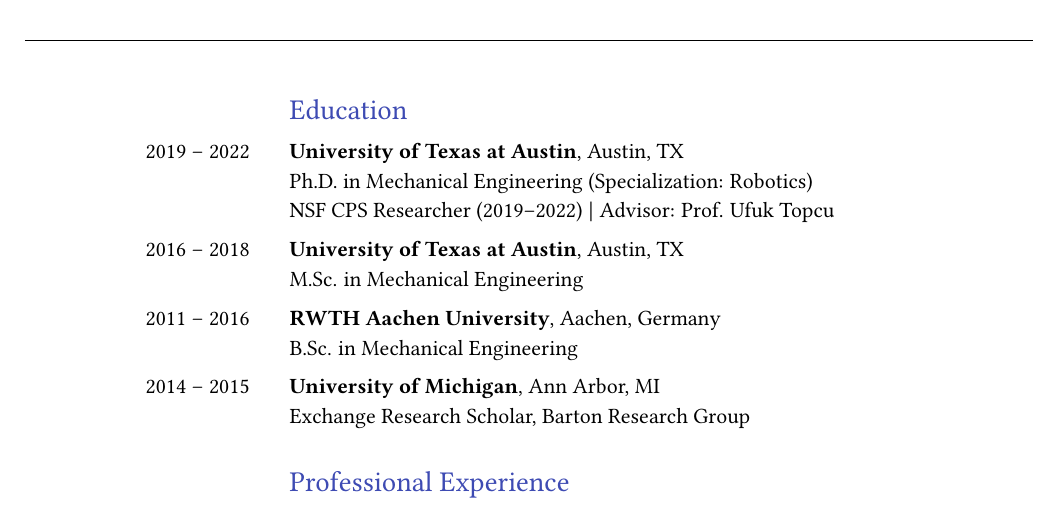
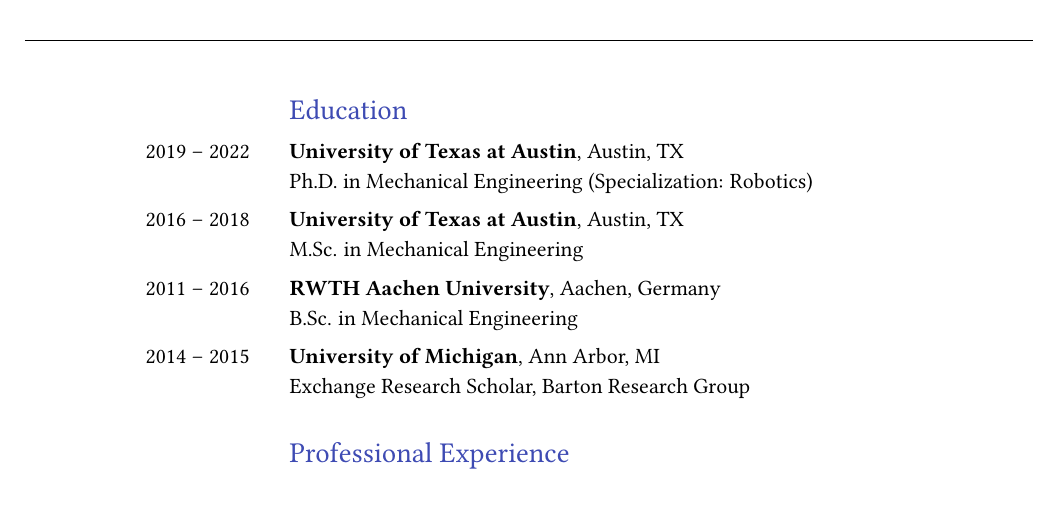
Before and after one commit to alexkoven/cv_and_resume, a LaTeX CV (Robotics_CV/main.tex): part of page 1 of 6, cut so that both start at the same text. Compiled offline with pdfLaTeX.

Commit message:
fix(cv): remove advisor/NSF line from PhD education entry
Co-Authored-By: Claude Sonnet 4.6 <noreply@anthropic.com>

```diff
--- a/Robotics_CV/main.tex
+++ b/Robotics_CV/main.tex
@@ -140,8 +140,7 @@
 \begin{SectionTable}{\headingfont Education}
 2019 -- 2022 &
 \textbf{University of Texas at Austin}, Austin, TX \newline
-Ph.D. in Mechanical Engineering (Specialization: Robotics) \newline
-NSF CPS Researcher (2019--2022) $|$ Advisor: Prof. Ufuk Topcu \\
+Ph.D. in Mechanical Engineering (Specialization: Robotics) \\
 
 2016 -- 2018 &
 \textbf{University of Texas at Austin}, Austin, TX \newline
```
